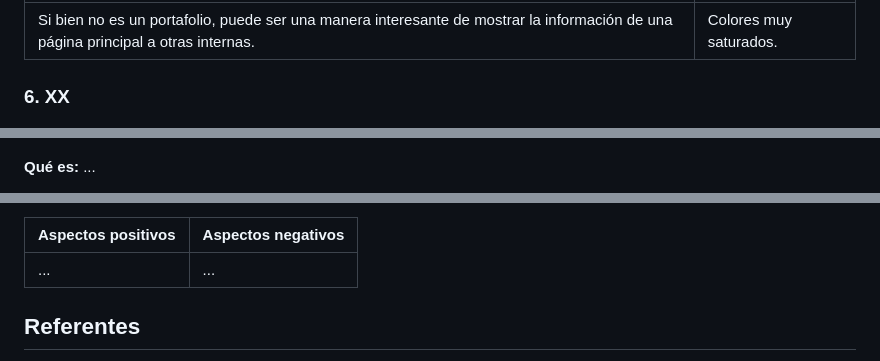
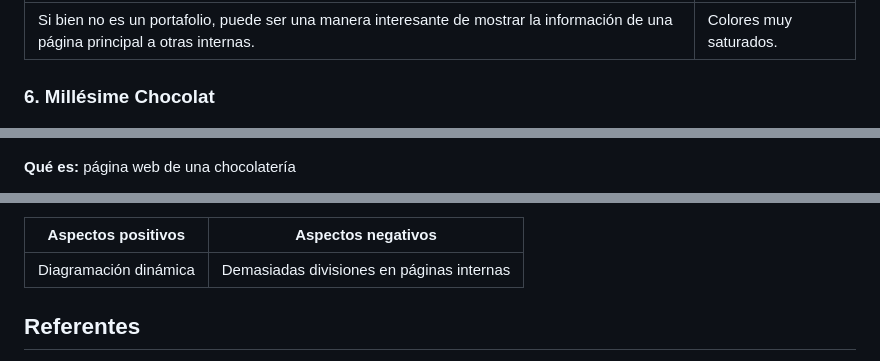
Before and after one commit to magdarivas/trabajo-final, a Markdown page: README.md, 3 parts joined by grey strips. GitHub-like rendering.

```diff
--- a/README.md
+++ b/README.md
@@ -84,9 +84,9 @@ Aspectos positivos | Aspectos negativos
 --- | ---
 Si bien no es un portafolio, puede ser una manera interesante de mostrar la información de una página principal a otras internas. | Colores muy saturados.
 
-### 6. XX
+### 6. Millésime Chocolat
 ![Image alt text](https://github.com/magdarivas/trabajo-final/blob/main/ref1F.png)
 ![Image alt text](https://github.com/magdarivas/trabajo-final/blob/main/ref2F.png)
 
-**Qué es:** ...
+**Qué es:** página web de una chocolatería
 
@@ -94,6 +94,6 @@ Si bien no es un portafolio, puede ser una manera interesante de mostrar la info
 
 Aspectos positivos | Aspectos negativos
 --- | ---
-... | ...
+Diagramación dinámica| Demasiadas divisiones en páginas internas
 ## Referentes
 prepare un moodboard con elementos visuales, distintos de sitios y aplicaciones web, que puedan aportar novedad a su diseño
```
Also changed, not shown: other parts of README.md (+1 -1 lines).
